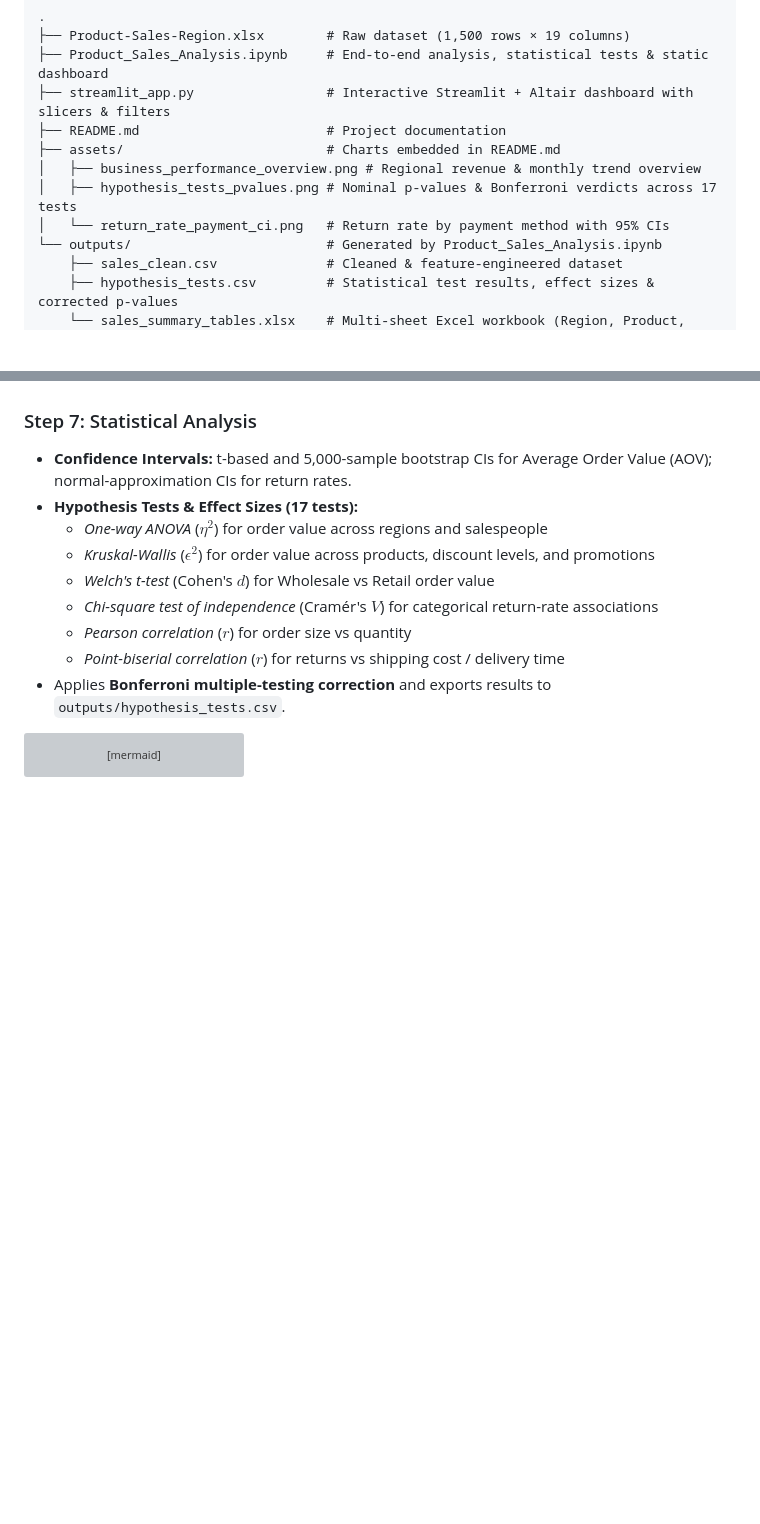
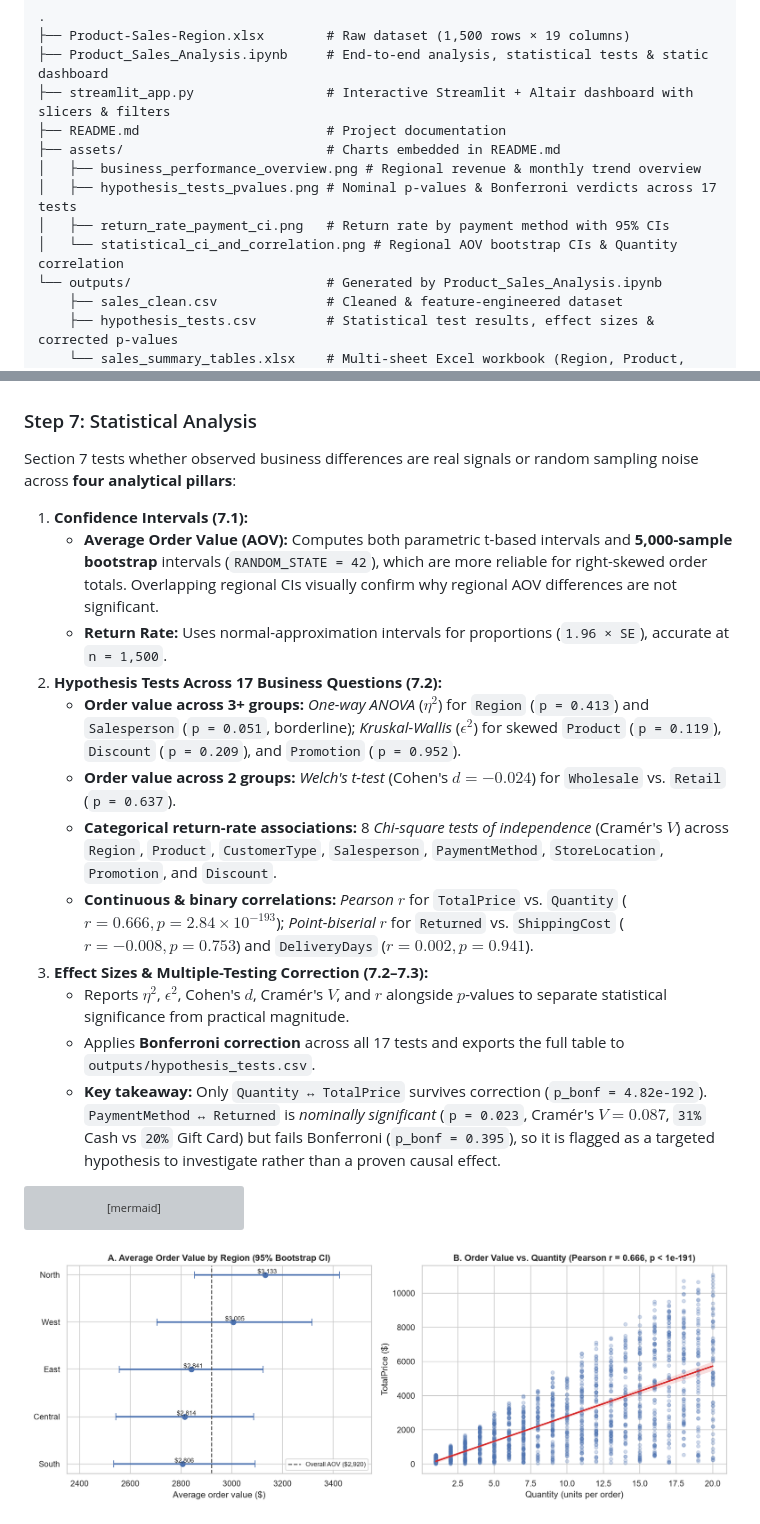
Before and after one commit to AbubakrDA/ProductSales-Analysis, a Markdown page: README.md, 2 parts joined by grey strips. Drawn GitHub-style; pictures changed too: assets/statistical_ci_and_correlation.png (added); blank space fills up the shorter version; grey boxes are pictures that could not be loaded.

Commit message:
docs: add statistical analysis asset and update README with detailed CI and hypothesis test breakdowns

````diff
--- a/README.md
+++ b/README.md
@@ -42,7 +42,8 @@ The project answers five core business questions:
 ├── assets/                          # Charts embedded in README.md
 │   ├── business_performance_overview.png # Regional revenue & monthly trend overview
 │   ├── hypothesis_tests_pvalues.png # Nominal p-values & Bonferroni verdicts across 17 tests
-│   └── return_rate_payment_ci.png   # Return rate by payment method with 95% CIs
+│   ├── return_rate_payment_ci.png   # Return rate by payment method with 95% CIs
+│   └── statistical_ci_and_correlation.png # Regional AOV bootstrap CIs & Quantity correlation
 └── outputs/                         # Generated by Product_Sales_Analysis.ipynb
     ├── sales_clean.csv              # Cleaned & feature-engineered dataset
     ├── hypothesis_tests.csv         # Statistical test results, effect sizes & corrected p-values
@@ -164,15 +165,20 @@ Section 5 provides a comprehensive 12-part exploratory pass before hypothesis te
 ![Business Performance: Regional Revenue & Monthly Trend](assets/business_performance_overview.png)
 
 ### Step 7: Statistical Analysis
-- **Confidence Intervals:** t-based and 5,000-sample bootstrap CIs for Average Order Value (AOV); normal-approximation CIs for return rates.
-- **Hypothesis Tests & Effect Sizes (17 tests):**
-  - *One-way ANOVA* ($\eta^2$) for order value across regions and salespeople
-  - *Kruskal-Wallis* ($\epsilon^2$) for order value across products, discount levels, and promotions
-  - *Welch's t-test* (Cohen's $d$) for Wholesale vs Retail order value
-  - *Chi-square test of independence* (Cramér's $V$) for categorical return-rate associations
-  - *Pearson correlation* ($r$) for order size vs quantity
-  - *Point-biserial correlation* ($r$) for returns vs shipping cost / delivery time
-- Applies **Bonferroni multiple-testing correction** and exports results to `outputs/hypothesis_tests.csv`.
+Section 7 tests whether observed business differences are real signals or random sampling noise across **four analytical pillars**:
+
+1. **Confidence Intervals (7.1):**
+   - **Average Order Value (AOV):** Computes both parametric t-based intervals and **5,000-sample bootstrap** intervals (`RANDOM_STATE = 42`), which are more reliable for right-skewed order totals. Overlapping regional CIs visually confirm why regional AOV differences are not significant.
+   - **Return Rate:** Uses normal-approximation intervals for proportions (`1.96 × SE`), accurate at `n = 1,500`.
+2. **Hypothesis Tests Across 17 Business Questions (7.2):**
+   - **Order value across 3+ groups:** *One-way ANOVA* ($\eta^2$) for `Region` (`p = 0.413`) and `Salesperson` (`p = 0.051`, borderline); *Kruskal-Wallis* ($\epsilon^2$) for skewed `Product` (`p = 0.119`), `Discount` (`p = 0.209`), and `Promotion` (`p = 0.952`).
+   - **Order value across 2 groups:** *Welch's t-test* (Cohen's $d = -0.024$) for `Wholesale` vs. `Retail` (`p = 0.637`).
+   - **Categorical return-rate associations:** 8 *Chi-square tests of independence* (Cramér's $V$) across `Region`, `Product`, `CustomerType`, `Salesperson`, `PaymentMethod`, `StoreLocation`, `Promotion`, and `Discount`.
+   - **Continuous & binary correlations:** *Pearson $r$* for `TotalPrice` vs. `Quantity` ($r = 0.666, p = 2.84 \times 10^{-193}$); *Point-biserial $r$* for `Returned` vs. `ShippingCost` ($r = -0.008, p = 0.753$) and `DeliveryDays` ($r = 0.002, p = 0.941$).
+3. **Effect Sizes & Multiple-Testing Correction (7.2–7.3):**
+   - Reports $\eta^2$, $\epsilon^2$, Cohen's $d$, Cramér's $V$, and $r$ alongside $p$-values to separate statistical significance from practical magnitude.
+   - Applies **Bonferroni correction** across all 17 tests and exports the full table to `outputs/hypothesis_tests.csv`.
+   - **Key takeaway:** Only `Quantity ↔ TotalPrice` survives correction (`p_bonf = 4.82e-192`). `PaymentMethod ↔ Returned` is *nominally significant* (`p = 0.023`, Cramér's $V = 0.087$, `31%` Cash vs `20%` Gift Card) but fails Bonferroni (`p_bonf = 0.395`), so it is flagged as a targeted hypothesis to investigate rather than a proven causal effect.
 
 ```mermaid
 flowchart LR
@@ -185,6 +191,8 @@ flowchart LR
     E --> B["Bonferroni Correction (17 tests)"]
     B --> V["Final Verdict"]
 ```
+
+![Confidence Intervals & Quantity Correlation](assets/statistical_ci_and_correlation.png)
 
 ![Statistical Hypothesis Tests: Nominal p-values & Verdict](assets/hypothesis_tests_pvalues.png)
 
````
